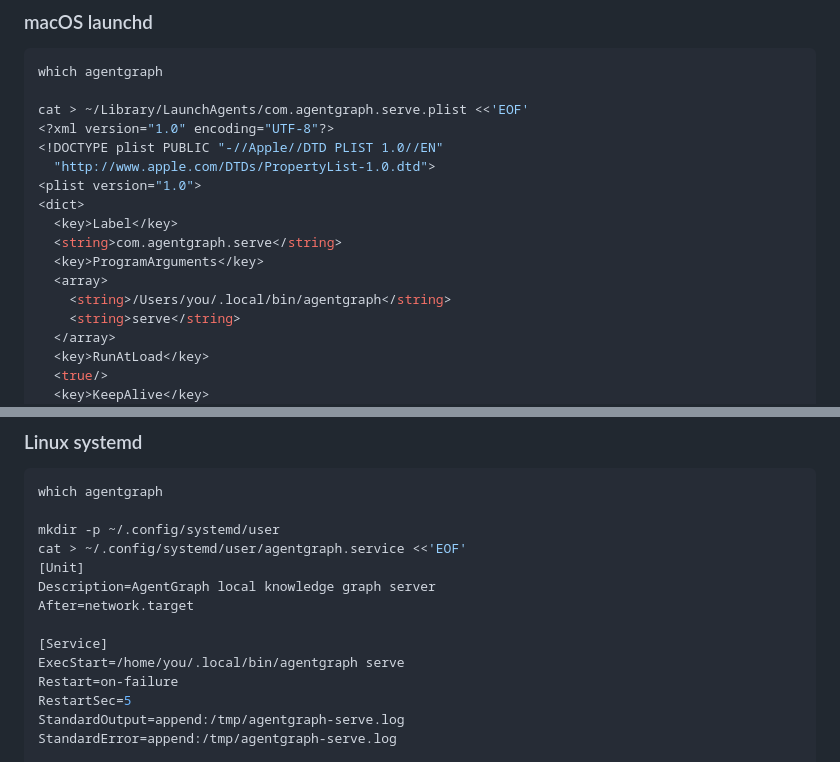
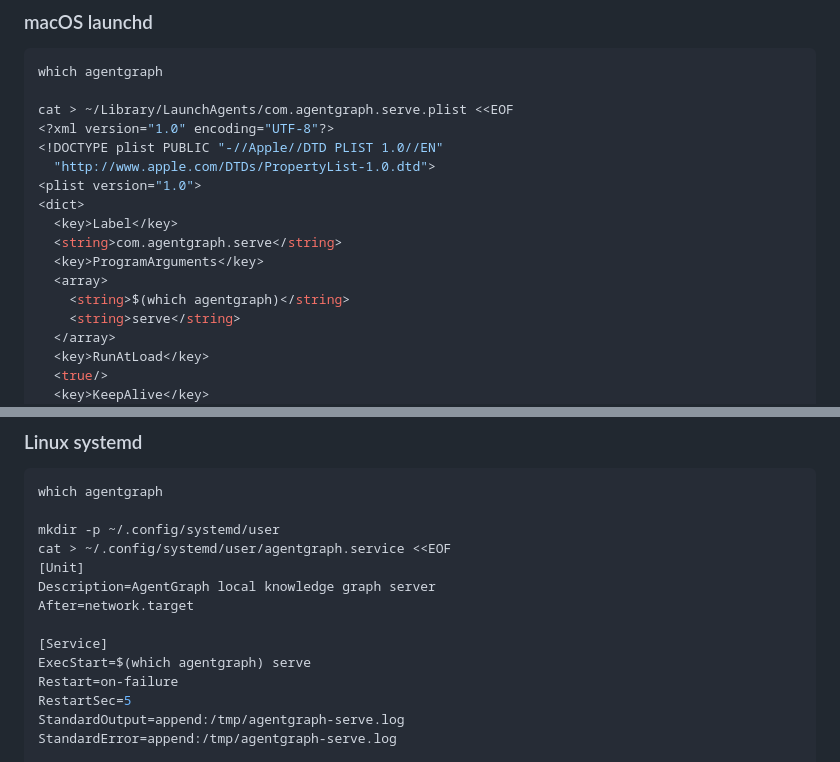
Before and after one commit to simonexmachina/agent-graph, a Markdown page: docs-src/install.md, 2 parts joined by grey strips. Rendered like a GitHub page.

Commit message:
docs: resolve agentgraph path in background services

````diff
--- a/docs-src/install.md
+++ b/docs-src/install.md
@@ -91,7 +91,7 @@ Only `agentgraph serve` needs to be long-running. MCP stdio mode is spawned on d
 ```bash
 which agentgraph
 
-cat > ~/Library/LaunchAgents/com.agentgraph.serve.plist <<'EOF'
+cat > ~/Library/LaunchAgents/com.agentgraph.serve.plist <<EOF
 <?xml version="1.0" encoding="UTF-8"?>
 <!DOCTYPE plist PUBLIC "-//Apple//DTD PLIST 1.0//EN"
   "http://www.apple.com/DTDs/PropertyList-1.0.dtd">
@@ -101,7 +101,7 @@ cat > ~/Library/LaunchAgents/com.agentgraph.serve.plist <<'EOF'
   <string>com.agentgraph.serve</string>
   <key>ProgramArguments</key>
   <array>
-    <string>/Users/you/.local/bin/agentgraph</string>
+    <string>$(which agentgraph)</string>
     <string>serve</string>
   </array>
   <key>RunAtLoad</key>
@@ -121,13 +121,13 @@ launchctl load ~/Library/LaunchAgents/com.agentgraph.serve.plist
 which agentgraph
 
 mkdir -p ~/.config/systemd/user
-cat > ~/.config/systemd/user/agentgraph.service <<'EOF'
+cat > ~/.config/systemd/user/agentgraph.service <<EOF
 [Unit]
 Description=AgentGraph local knowledge graph server
 After=network.target
 
 [Service]
-ExecStart=/home/you/.local/bin/agentgraph serve
+ExecStart=$(which agentgraph) serve
 Restart=on-failure
 RestartSec=5
 StandardOutput=append:/tmp/agentgraph-serve.log
````
